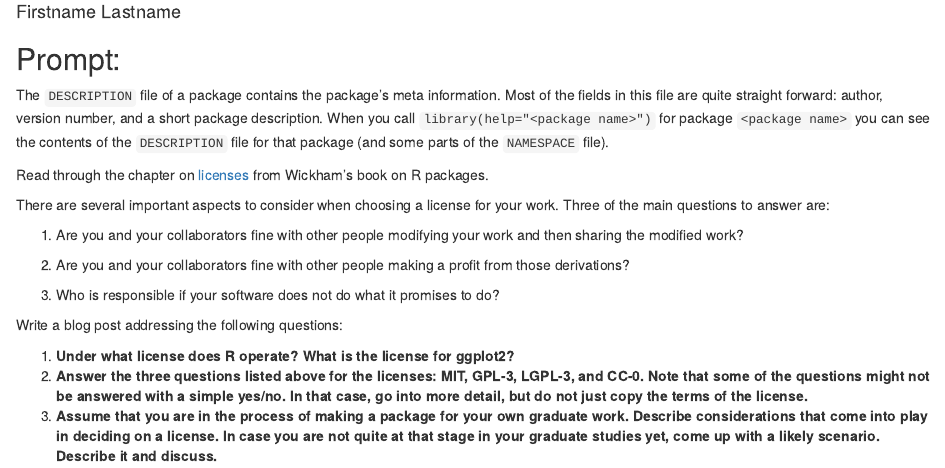
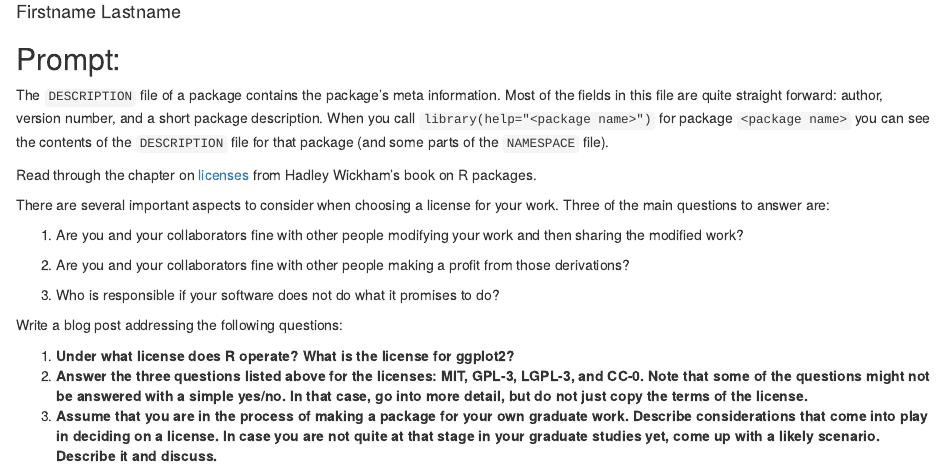
Before and after one commit to Stat585-at-ISU/blog-7, an R Markdown document (LastnameFirstname.Rmd): the page in a window 1100 px wide, from 70 px down. Rendered offline with R 4.5, knitr and Pandoc, with nearby package versions.

Commit message:
Update LastnameFirstname.Rmd

```diff
--- a/LastnameFirstname.Rmd
+++ b/LastnameFirstname.Rmd
@@ -12,7 +12,7 @@ root: ../../
 
 The `DESCRIPTION` file of a package contains the package's meta information. Most of the fields in this file are quite straight forward: author, version number, and a short package description. When you call `library(help="<package name>")` for  package `<package name>` you can see the contents of the `DESCRIPTION` file for that package (and some parts of the `NAMESPACE` file).
 
-Read through the chapter on [licenses](https://r-pkgs.org/license.html) from Wickham's book on R packages.
+Read through the chapter on [licenses](https://r-pkgs.org/license.html) from Hadley Wickham's book on R packages.
 
 There are several important aspects to consider when choosing a license for your work.
 Three of the main questions to answer are:
```
